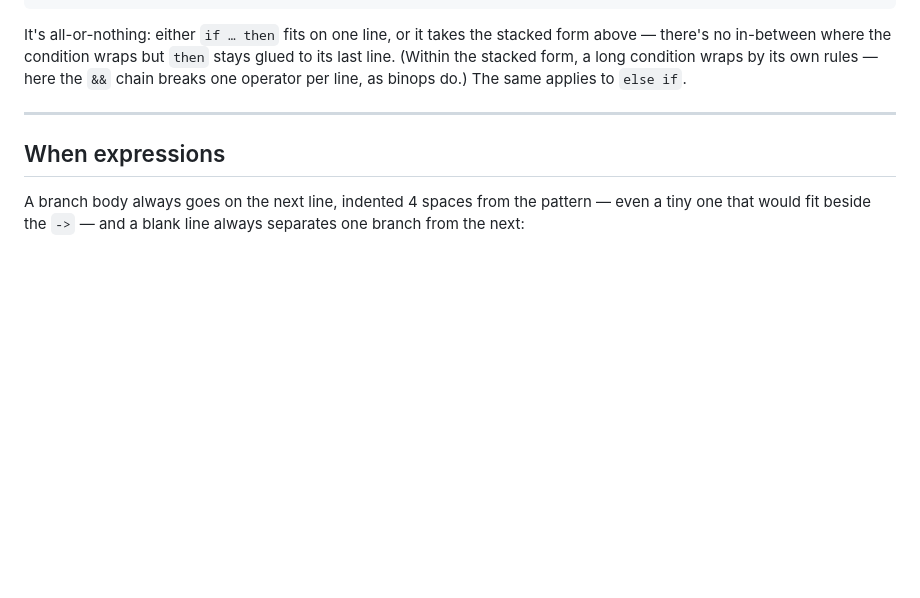
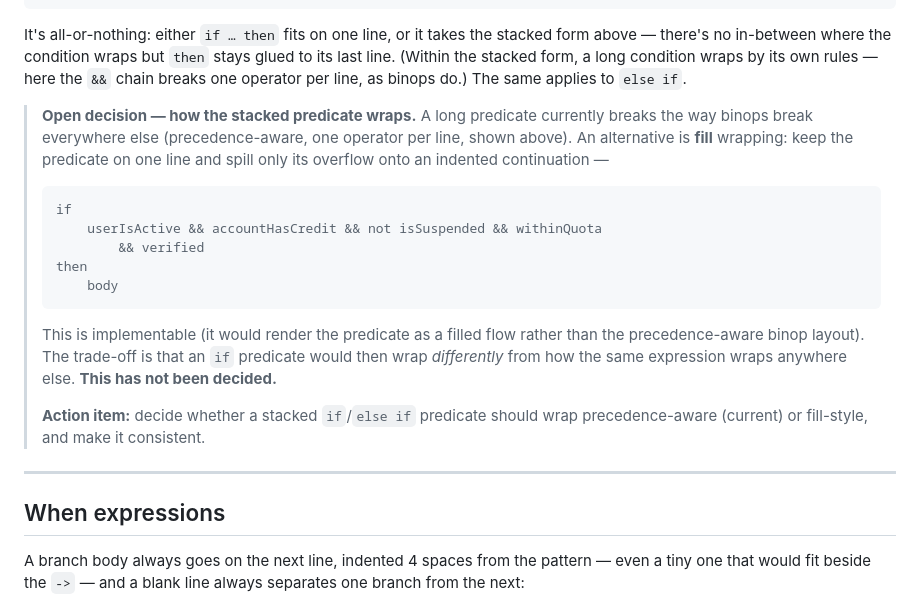
Before and after one commit to gilramir/gren-format-lib, a Markdown page: src/Formatter/README.md, the part around the change. Rendered like a GitHub page; blank space fills up the shorter version.

Commit message:
README: note the undecided fill-wrap alternative for stacked if predicates
Add an open-decision callout in the If-expressions section: a stacked predicate
currently wraps precedence-aware (one operator per line); an alternative is
fill-wrapping (one line, overflow indented). The alternative is implementable but
makes if-predicates wrap differently from binops elsewhere, and the choice hasn't
been made — flagged as an action item.

Co-Authored-By: Claude Opus 4.8 <noreply@anthropic.com>

````diff
--- a/src/Formatter/README.md
+++ b/src/Formatter/README.md
@@ -634,6 +634,27 @@ form above — there's no in-between where the condition wraps but `then` stays
 glued to its last line. (Within the stacked form, a long condition wraps by its
 own rules — here the `&&` chain breaks one operator per line, as binops do.) The
 same applies to `else if`.
+
+> **Open decision — how the stacked predicate wraps.** A long predicate currently
+> breaks the way binops break everywhere else (precedence-aware, one operator per
+> line, shown above). An alternative is **fill** wrapping: keep the predicate on
+> one line and spill only its overflow onto an indented continuation —
+>
+> ```gren
+> if
+>     userIsActive && accountHasCredit && not isSuspended && withinQuota
+>         && verified
+> then
+>     body
+> ```
+>
+> This is implementable (it would render the predicate as a filled flow rather
+> than the precedence-aware binop layout). The trade-off is that an `if`
+> predicate would then wrap *differently* from how the same expression wraps
+> anywhere else. **This has not been decided.**
+>
+> **Action item:** decide whether a stacked `if`/`else if` predicate should wrap
+> precedence-aware (current) or fill-style, and make it consistent.
 
 ---
 
````
